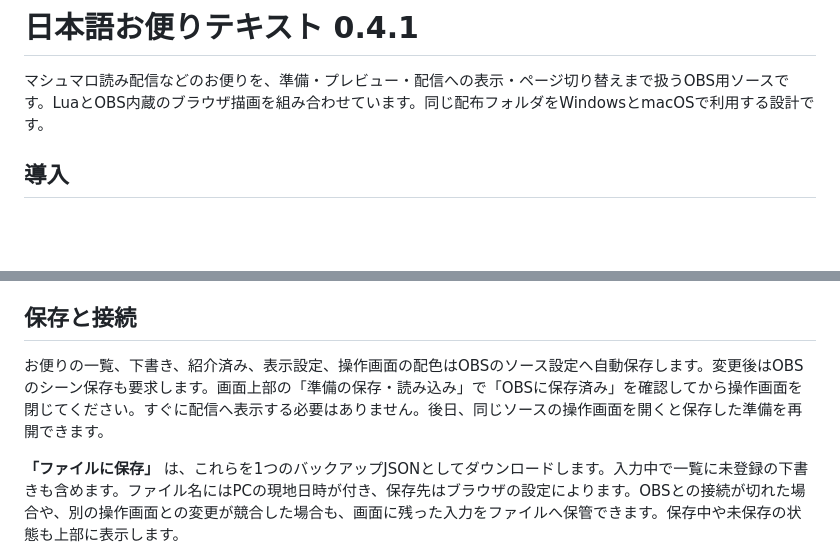
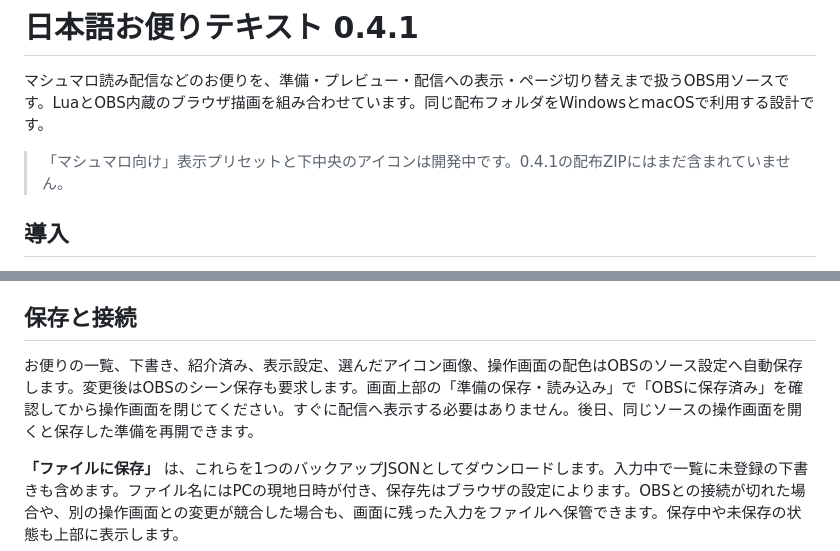
Before and after one commit to hekiruligames/jp-letters-lua, a Markdown page: letters/README.md, 2 parts joined by grey strips. GitHub-like rendering; blank space fills up the shorter version.

```diff
--- a/letters/README.md
+++ b/letters/README.md
@@ -1,6 +1,8 @@
 # 日本語お便りテキスト 0.4.1
 
 マシュマロ読み配信などのお便りを、準備・プレビュー・配信への表示・ページ切り替えまで扱うOBS用ソースです。LuaとOBS内蔵のブラウザ描画を組み合わせています。同じ配布フォルダをWindowsとmacOSで利用する設計です。
+
+> 「マシュマロ向け」表示プリセットと下中央のアイコンは開発中です。0.4.1の配布ZIPにはまだ含まれていません。
 
 ## 導入
 
@@ -158,7 +168,7 @@ OBSの **「設定 → ホットキー」** にも、各ソースの「次のペ
 
 ## 保存と接続
 
-お便りの一覧、下書き、紹介済み、表示設定、操作画面の配色はOBSのソース設定へ自動保存します。変更後はOBSのシーン保存も要求します。画面上部の「準備の保存・読み込み」で「OBSに保存済み」を確認してから操作画面を閉じてください。すぐに配信へ表示する必要はありません。後日、同じソースの操作画面を開くと保存した準備を再開できます。
+お便りの一覧、下書き、紹介済み、表示設定、選んだアイコン画像、操作画面の配色はOBSのソース設定へ自動保存します。変更後はOBSのシーン保存も要求します。画面上部の「準備の保存・読み込み」で「OBSに保存済み」を確認してから操作画面を閉じてください。すぐに配信へ表示する必要はありません。後日、同じソースの操作画面を開くと保存した準備を再開できます。
 
 **「ファイルに保存」** は、これらを1つのバックアップJSONとしてダウンロードします。入力中で一覧に未登録の下書きも含めます。ファイル名にはPCの現地日時が付き、保存先はブラウザの設定によります。OBSとの接続が切れた場合や、別の操作画面との変更が競合した場合も、画面に残った入力をファイルへ保管できます。保存中や未保存の状態も上部に表示します。
 
```
Also changed, not shown: other parts of letters/README.md (+18 -8 lines).
